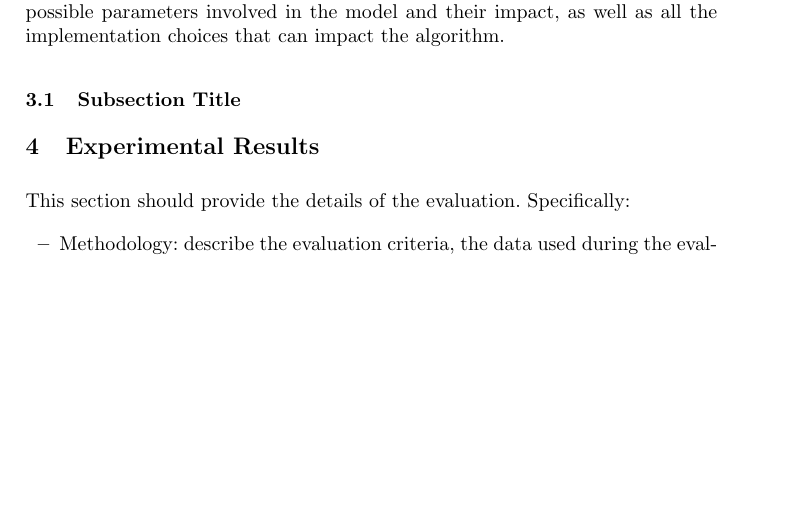
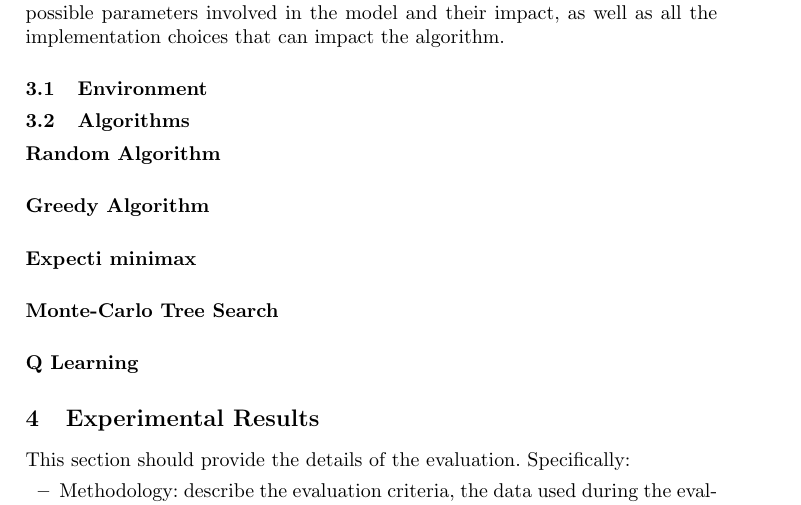
Before and after one commit to skarode96/2048-AI, a LaTeX document (Report_Latex/author.tex): part of page 2 of 3, cut so that both start at the same text, the shorter picture padded with empty space. Compiled offline with pdfLaTeX.

Commit message:
experimental setup

```diff
--- a/Report_Latex/author.tex
+++ b/Report_Latex/author.tex
@@ -57,7 +57,19 @@
     \section{Problem Definition and Algorithm}
     This section formalises the problem you are addressing and the models used to solve it. This section should provide a technical discussion of the chosen/implemented algorithms. A pseudocode description of the algorithm(s) can also be beneficial to a clear explanation. It is also possible to provide one example that clarifies the way an algorithm works. It is important to highlight in this section the possible parameters involved in the model and their impact, as well as all the implementation choices that can impact the algorithm.
 
-    \subsection{Subsection Title}
+    \subsection{Environment}
+
+    \subsection{Algorithms}
+
+    	\subsubsection{Random Algorithm}
+
+    	\subsubsection{Greedy Algorithm}
+
+		\subsubsection{Expecti minimax}
+
+    	\subsubsection{Monte-Carlo Tree Search}
+
+    	\subsubsection{Q Learning}
 
     \section{Experimental Results}
     This section should provide the details of the evaluation. Specifically:
```
